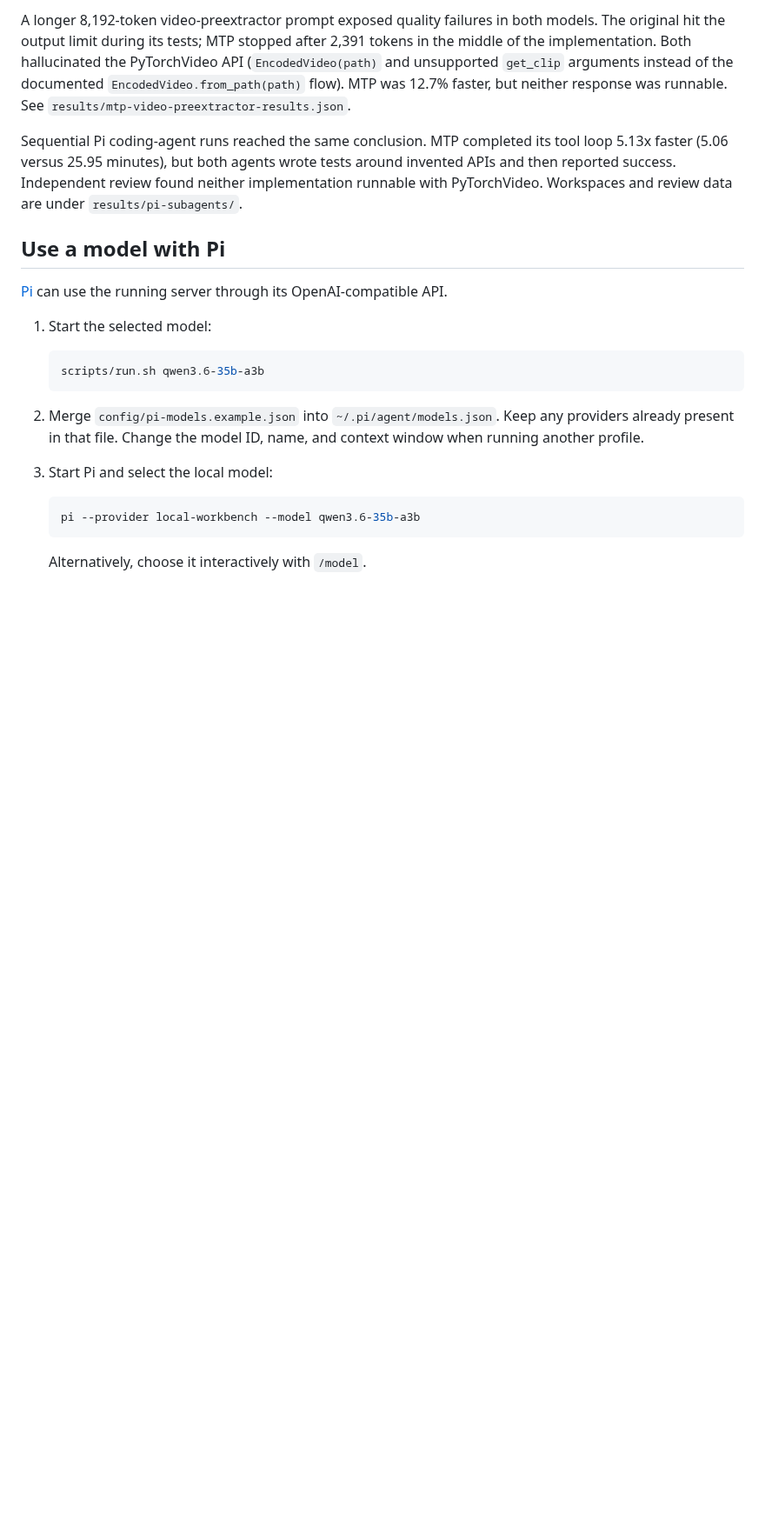
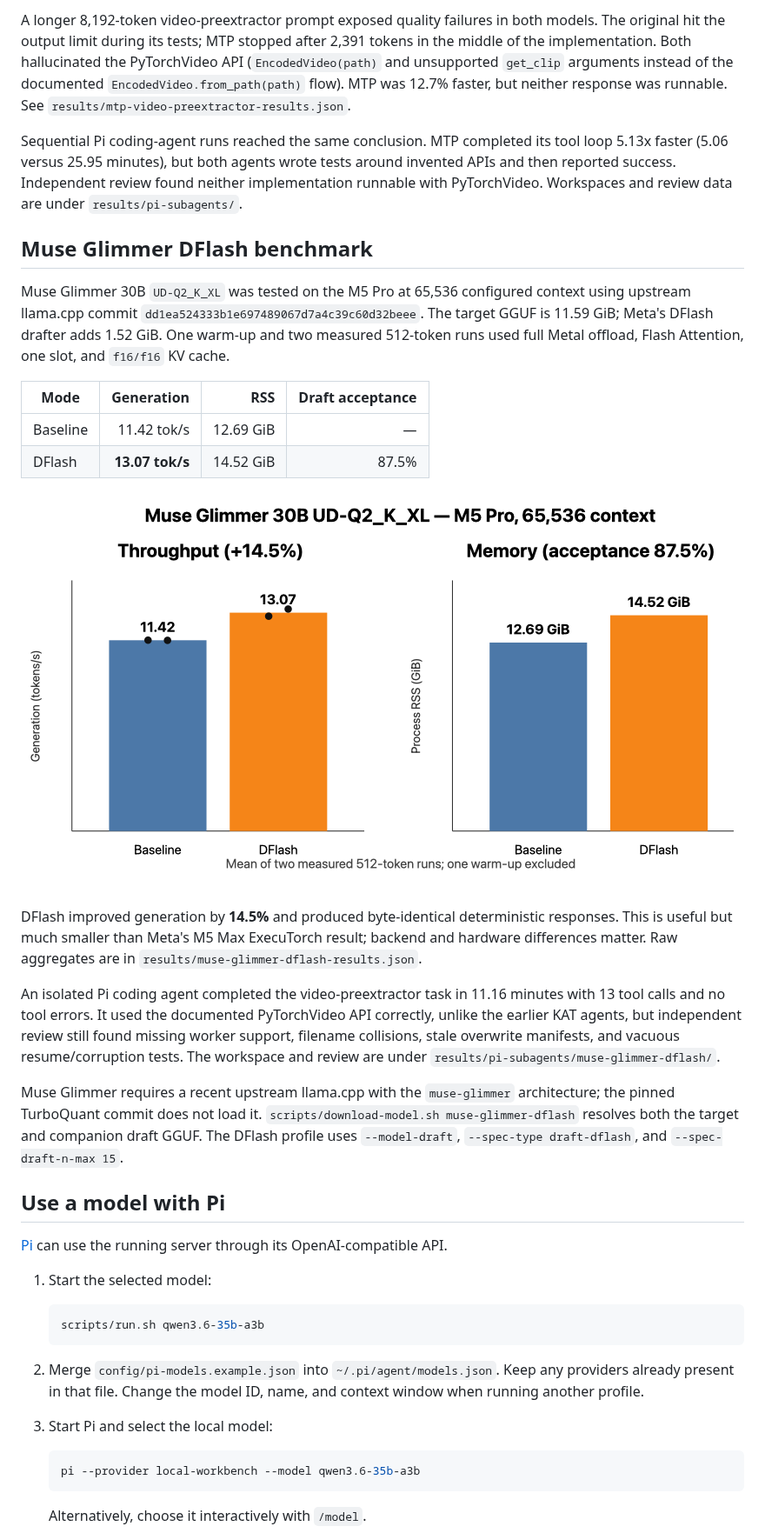
Before and after one commit to SwekeR-463/local-lms, a Markdown page: README.md, the part around one of its changes. Shown at 87% size. Rendered like a GitHub page; pictures changed too: results/plots/muse_glimmer_dflash.png (added); blank space fills up the shorter version.

Commit message:
feat: benchmark Muse Glimmer with DFlash

```diff
--- a/README.md
+++ b/README.md
@@ -112,6 +114,23 @@ A longer 8,192-token video-preextractor prompt exposed quality failures in both
 
 Sequential Pi coding-agent runs reached the same conclusion. MTP completed its tool loop 5.13x faster (5.06 versus 25.95 minutes), but both agents wrote tests around invented APIs and then reported success. Independent review found neither implementation runnable with PyTorchVideo. Workspaces and review data are under `results/pi-subagents/`.
 
+## Muse Glimmer DFlash benchmark
+
+Muse Glimmer 30B `UD-Q2_K_XL` was tested on the M5 Pro at 65,536 configured context using upstream llama.cpp commit `dd1ea524333b1e697489067d7a4c39c60d32beee`. The target GGUF is 11.59 GiB; Meta's DFlash drafter adds 1.52 GiB. One warm-up and two measured 512-token runs used full Metal offload, Flash Attention, one slot, and `f16/f16` KV cache.
+
+| Mode | Generation | RSS | Draft acceptance |
+|---|---:|---:|---:|
+| Baseline | 11.42 tok/s | 12.69 GiB | — |
+| DFlash | **13.07 tok/s** | 14.52 GiB | 87.5% |
+
+![Muse Glimmer DFlash throughput and memory](results/plots/muse_glimmer_dflash.png)
+
+DFlash improved generation by **14.5%** and produced byte-identical deterministic responses. This is useful but much smaller than Meta's M5 Max ExecuTorch result; backend and hardware differences matter. Raw aggregates are in `results/muse-glimmer-dflash-results.json`.
+
+An isolated Pi coding agent completed the video-preextractor task in 11.16 minutes with 13 tool calls and no tool errors. It used the documented PyTorchVideo API correctly, unlike the earlier KAT agents, but independent review still found missing worker support, filename collisions, stale overwrite manifests, and vacuous resume/corruption tests. The workspace and review are under `results/pi-subagents/muse-glimmer-dflash/`.
+
+Muse Glimmer requires a recent upstream llama.cpp with the `muse-glimmer` architecture; the pinned TurboQuant commit does not load it. `scripts/download-model.sh muse-glimmer-dflash` resolves both the target and companion draft GGUF. The DFlash profile uses `--model-draft`, `--spec-type draft-dflash`, and `--spec-draft-n-max 15`.
+
 ## Use a model with Pi
 
 [Pi](https://pi.dev) can use the running server through its OpenAI-compatible API.
```
Also changed, not shown: other parts of README.md (+2 -0 lines), log.md (+36 -0 lines), 17 other files.
